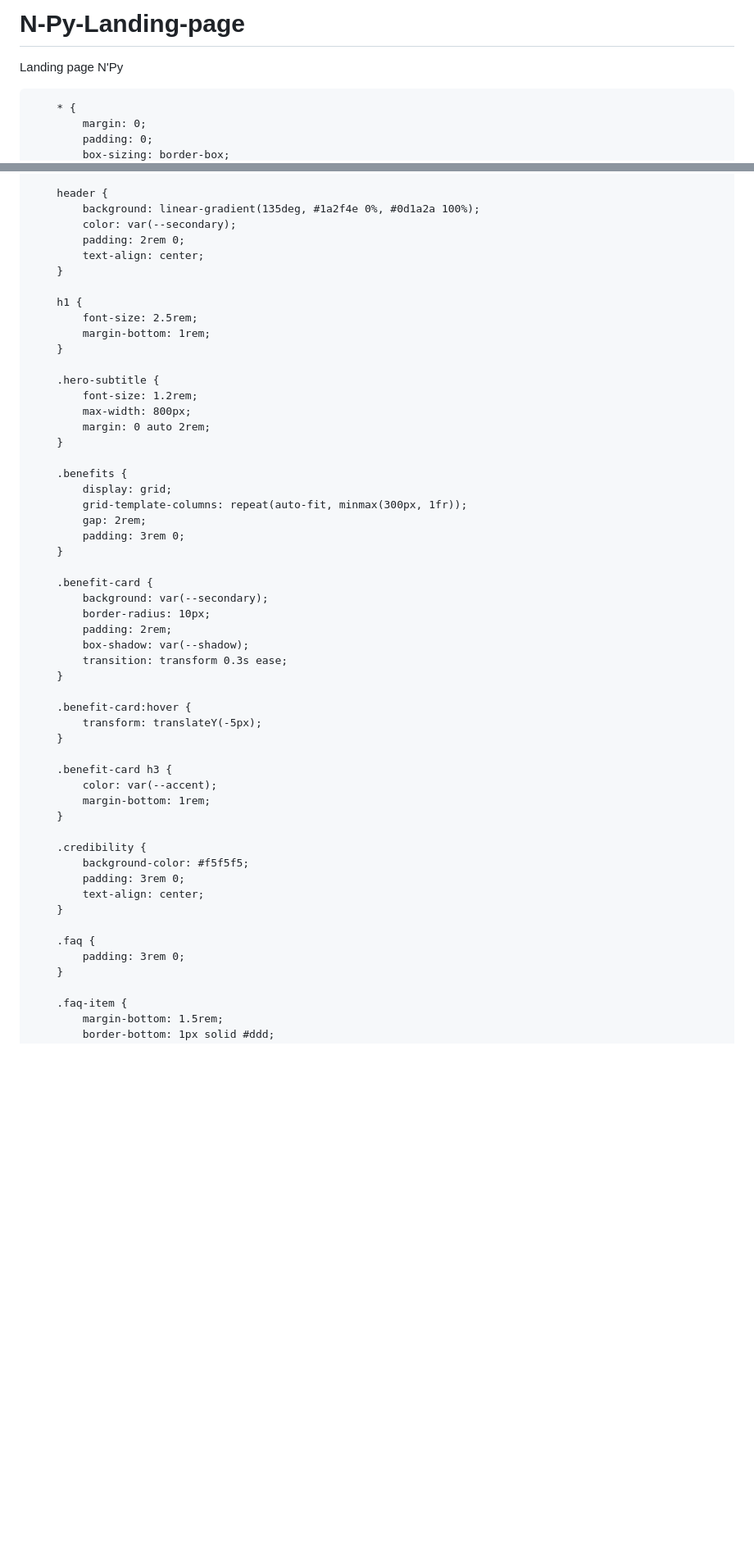
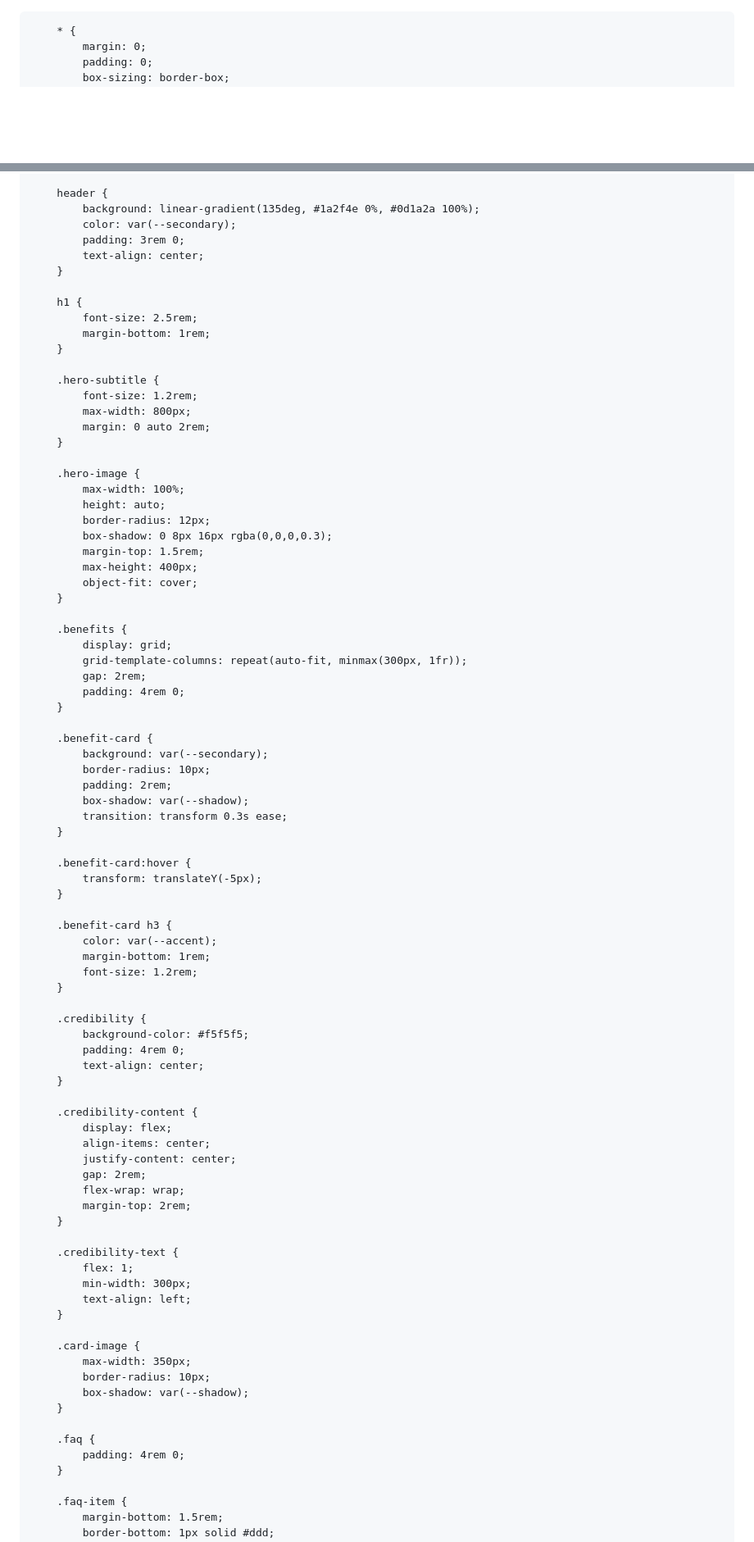
Before and after one commit to timotheetronel-code/N-Py-Landing-page, a Markdown page: README.md, 2 parts joined by grey strips. Shown at 82% size. Rendered like a GitHub page; blank space fills up the shorter version.

```diff
--- a/README.md
+++ b/README.md
@@ -1,5 +1,3 @@
-# N-Py-Landing-page
-Landing page N'Py
 <!DOCTYPE html>
 <html lang="fr">
 <head>
@@ -40,7 +38,7 @@ Landing page N'Py
         header {
             background: linear-gradient(135deg, #1a2f4e 0%, #0d1a2a 100%);
             color: var(--secondary);
-            padding: 2rem 0;
+            padding: 3rem 0;
             text-align: center;
         }
 
@@ -55,11 +53,21 @@ Landing page N'Py
             margin: 0 auto 2rem;
         }
 
+        .hero-image {
+            max-width: 100%;
+            height: auto;
+            border-radius: 12px;
+            box-shadow: 0 8px 16px rgba(0,0,0,0.3);
+            margin-top: 1.5rem;
+            max-height: 400px;
+            object-fit: cover;
+        }
+
         .benefits {
             display: grid;
             grid-template-columns: repeat(auto-fit, minmax(300px, 1fr));
             gap: 2rem;
-            padding: 3rem 0;
+            padding: 4rem 0;
         }
 
         .benefit-card {
@@ -77,16 +85,38 @@ Landing page N'Py
         .benefit-card h3 {
             color: var(--accent);
             margin-bottom: 1rem;
+            font-size: 1.2rem;
         }
 
         .credibility {
             background-color: #f5f5f5;
-            padding: 3rem 0;
+            padding: 4rem 0;
             text-align: center;
         }
 
+        .credibility-content {
+            display: flex;
+            align-items: center;
+            justify-content: center;
+            gap: 2rem;
+            flex-wrap: wrap;
+            margin-top: 2rem;
+        }
+
+        .credibility-text {
+            flex: 1;
+            min-width: 300px;
+            text-align: left;
+        }
+
+        .card-image {
+            max-width: 350px;
+            border-radius: 10px;
+            box-shadow: var(--shadow);
+        }
+
         .faq {
-            padding: 3rem 0;
+            padding: 4rem 0;
         }
 
         .faq-item {
```
Also changed, not shown: other parts of README.md (+98 -48 lines).
